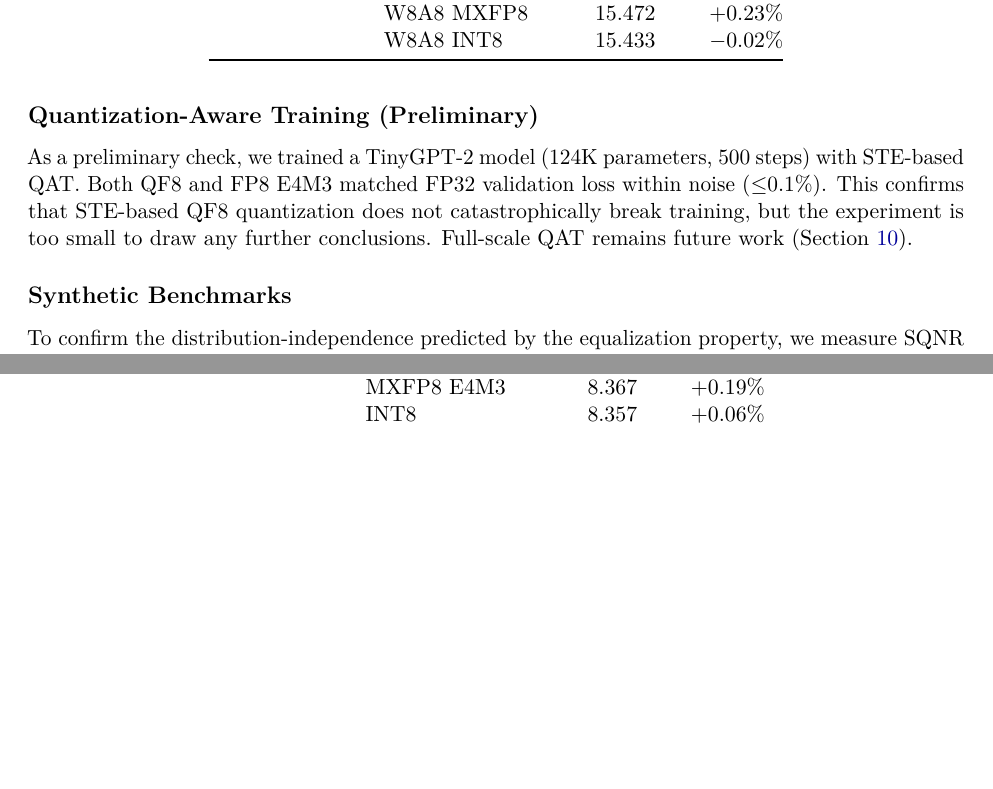
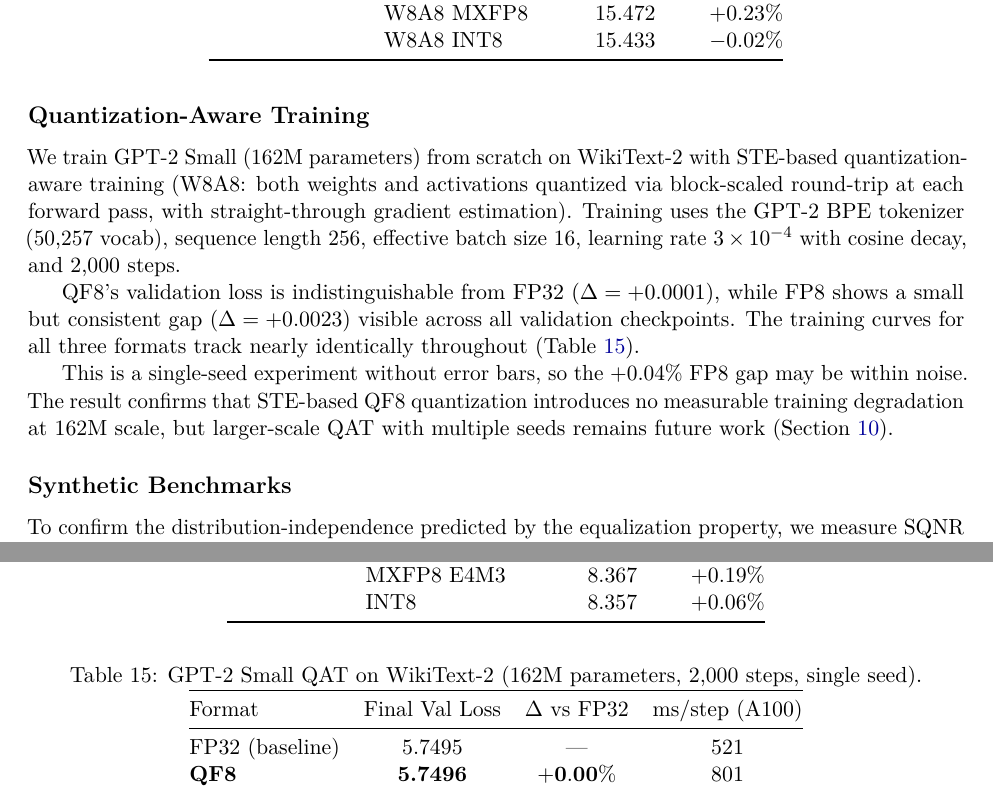
Before and after one commit to Noah-Everett/QuakeFloat8, a LaTeX paper (paper/quakefloat8.tex): two parts of pages 18 and 19 of 23, joined at a grey line, cut so that both start at the same text, the shorter picture padded with empty space. Compiled offline with pdfLaTeX.

Commit message:
Update paper §7.4 with GPT-2 Small QAT results
Replace TinyGPT-2 smoke test (124K, 500 steps) with GPT-2 Small (162M,
2000 steps). QF8 val loss = 5.7496 vs FP32 = 5.7495 (+0.00%).
Update abstract and future work accordingly.

Co-Authored-By: Claude Opus 4.6 (1M context) <noreply@anthropic.com>

```diff
--- a/paper/quakefloat8.tex
+++ b/paper/quakefloat8.tex
@@ -1141,14 +1143,41 @@ is not statistically robust.
 (e.g., SmoothQuant-style channel balancing) would likely be needed,
 partially offsetting the calibration-free benefit.
 
-\subsection{Quantization-Aware Training (Preliminary)}
+\subsection{Quantization-Aware Training}
 \label{subsec:qat}
 
-As a preliminary check, we trained a TinyGPT-2 model (124K parameters, 500 steps)
-with STE-based QAT. Both QF8 and FP8 E4M3 matched FP32 validation loss within
-noise (${\leq}0.1\%$). This confirms that STE-based QF8 quantization does not
-catastrophically break training, but the experiment is too small to draw any
-further conclusions. Full-scale QAT remains future work (Section~\ref{sec:future}).
+We train GPT-2 Small (162M parameters) from scratch on WikiText-2 with STE-based
+quantization-aware training (W8A8: both weights and activations quantized via
+block-scaled round-trip at each forward pass, with straight-through gradient estimation).
+Training uses the GPT-2 BPE tokenizer (50{,}257 vocab), sequence length 256,
+effective batch size~16, learning rate $3 \times 10^{-4}$ with cosine decay,
+and 2{,}000 steps.
+
+\begin{table}[ht]
+\centering
+\caption{GPT-2 Small QAT on WikiText-2 (162M parameters, 2{,}000 steps, single seed).}
+\label{tab:qat}
+\begin{tabular}{@{}lccc@{}}
+\toprule
+Format & Final Val Loss & $\Delta$ vs FP32 & ms/step (A100) \\
+\midrule
+FP32 (baseline) & 5.7495 & ---       & 521 \\
+\textbf{QF8}    & \textbf{5.7496} & $\mathbf{+0.00\%}$ & 801 \\
+FP8 E4M3        & 5.7518 & $+0.04\%$ & 1{,}111 \\
+\bottomrule
+\end{tabular}
+\end{table}
+
+QF8's validation loss is indistinguishable from FP32 ($\Delta = +0.0001$),
+while FP8 shows a small but consistent gap ($\Delta = +0.0023$) visible
+across all validation checkpoints.
+The training curves for all three formats track nearly identically throughout
+(Table~\ref{tab:qat}).
+
+This is a single-seed experiment without error bars, so the $+0.04\%$ FP8 gap
+may be within noise. The result confirms that STE-based QF8 quantization
+introduces no measurable training degradation at 162M scale, but larger-scale
+QAT with multiple seeds remains future work (Section~\ref{sec:future}).
 
 \subsection{Synthetic Benchmarks}
 \label{subsec:synthetic}
```
Also changed, not shown: paper/quakefloat8.pdf, paper/quakefloat8.tex (8 more changed lines).
